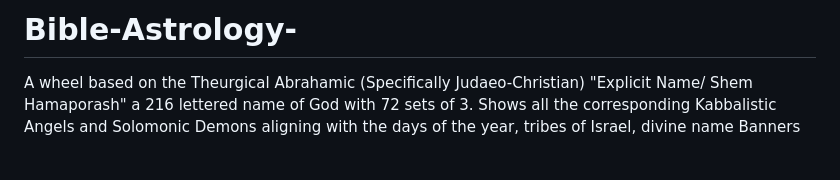
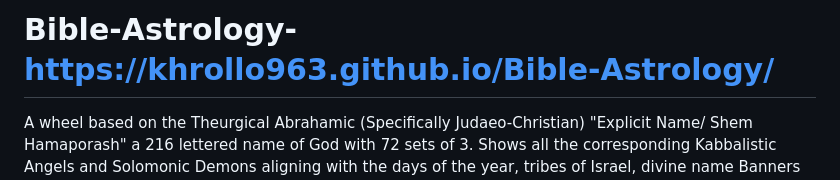
Before and after one commit to khrollo963/Bible-Astrology, a Markdown page: README.md, the part around the change. GitHub-like rendering; blank space fills up the shorter version.

Commit message:
Update README.md with website link

```diff
--- a/README.md
+++ b/README.md
@@ -1,4 +1,4 @@
-# Bible-Astrology-
+# Bible-Astrology- https://khrollo963.github.io/Bible-Astrology/
 A wheel based on the Theurgical Abrahamic (Specifically Judaeo-Christian) "Explicit Name/ Shem Hamaporash" a 216 lettered name of God with 72 sets of 3. Shows all the corresponding Kabbalistic Angels and Solomonic Demons aligning with the days of the year, tribes of Israel, divine name Banners and MORE!!!
 # Wheel of the Shem ha-Mephorash
 
```
